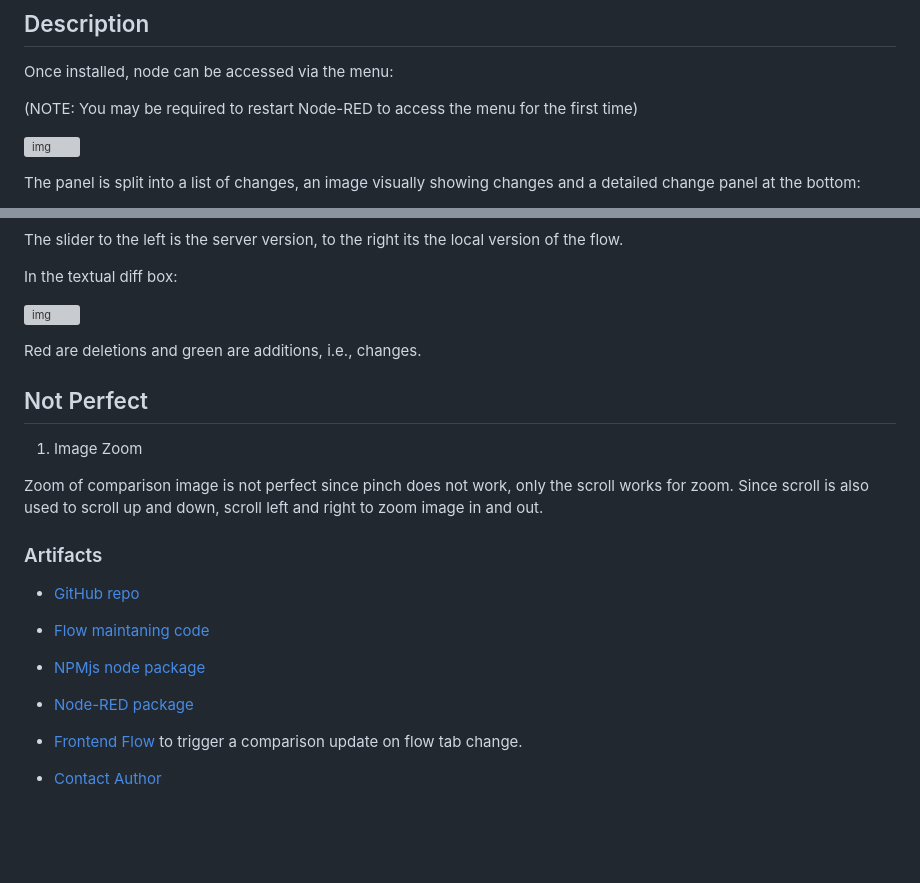
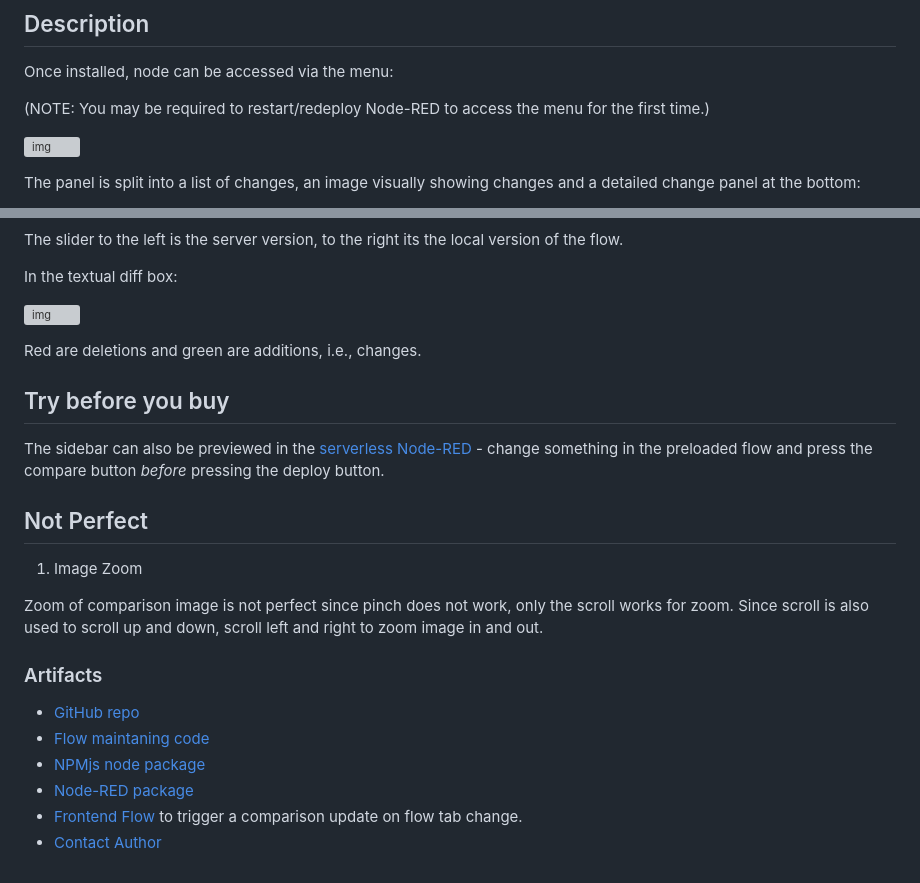
Before and after one commit to gorenje/node-red-contrib-flow-compare, a Markdown page: README.md, 2 parts joined by grey strips. GitHub-like rendering; blank space fills up the shorter version; grey boxes are pictures that could not be loaded.

```diff
--- a/README.md
+++ b/README.md
@@ -16,7 +16,7 @@ For more details why this node exists, check out the [screencast](https://blog.o
 
 Once installed, node can be accessed via the menu:
 
-(NOTE: You may be required to restart Node-RED to access the menu for the first time)
+(NOTE: You may be required to restart/redeploy Node-RED to access the menu for the first time.)
 
 ![img](https://cdn.openmindmap.org/content/1697530336854_Screen_Shot_2023-10-17_at_10.12.07.png)
 
@@ -59,6 +59,10 @@ In the textual diff box:
 
 Red are deletions and green are additions, i.e., changes.
 
+## Try before you buy
+
+The sidebar can also be previewed in the [serverless Node-RED](https://cdn.flowhub.org) - change something in the preloaded flow and press the compare button *before* pressing the deploy button.
+
 ## Not Perfect
 
 1) Image Zoom
@@ -71,7 +75,5 @@ Zoom of comparison image is not perfect since pinch does not work, only the scro
 - [Flow maintaning code](https://flowhub.org/f/bd2901f55cfc55ef)
 - [NPMjs node package](https://www.npmjs.com/package/@gregoriusrippenstein/node-red-contrib-flowcompare)
 - [Node-RED package](https://flows.nodered.org/node/@gregoriusrippenstein/node-red-contrib-flowcompare)
-
 - [Frontend Flow](https://flowhub.org/f/7750f7bbea836e0e) to trigger a comparison update on flow tab change.
-
 - [Contact Author](https://blog.openmindmap.org/author.vcf)
```
